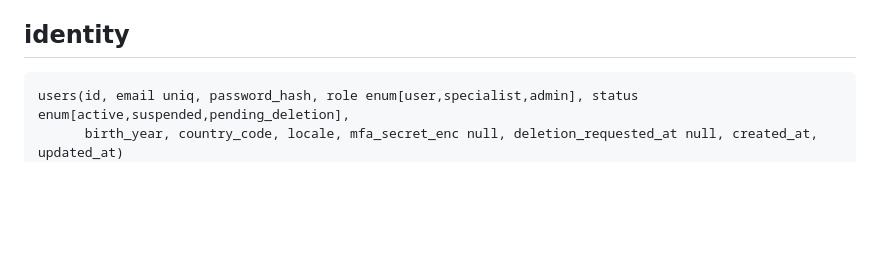
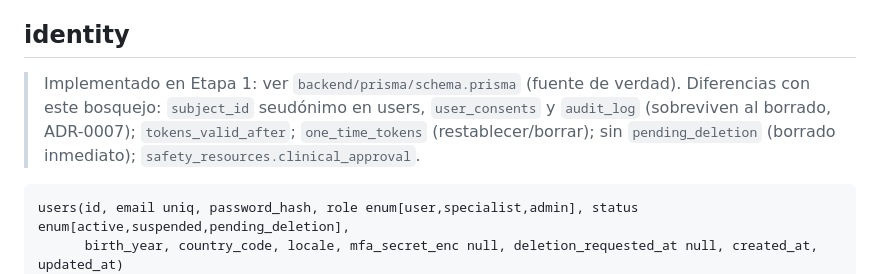
Before and after one commit to jesusantonioaguilardev/SentIA, a Markdown page: docs/06-base-de-datos.md, the part around the change. Rendered like a GitHub page; blank space fills up the shorter version.

Commit message:
docs: endpoints y esquema reales de Etapa 1
Co-Authored-By: Claude Opus 5.5 <noreply@anthropic.com>

````diff
--- a/docs/06-base-de-datos.md
+++ b/docs/06-base-de-datos.md
@@ -4,6 +4,7 @@ Convenciones: tablas `snake_case` plural, PK `id uuid` (v7 preferente), `created
 Separación lógica (schemas): `identity` (cuenta), `clinical` (contenido sensible), `ops` (auditoría, notificaciones), `kb` (conocimiento). Así se separan datos administrativos de conversacionales.
 
 ## identity
+> Implementado en Etapa 1: ver `backend/prisma/schema.prisma` (fuente de verdad). Diferencias con este bosquejo: `subject_id` seudónimo en users, `user_consents` y `audit_log` (sobreviven al borrado, ADR-0007); `tokens_valid_after`; `one_time_tokens` (restablecer/borrar); sin `pending_deletion` (borrado inmediato); `safety_resources.clinical_approval`.
 ```
 users(id, email uniq, password_hash, role enum[user,specialist,admin], status enum[active,suspended,pending_deletion],
       birth_year, country_code, locale, mfa_secret_enc null, deletion_requested_at null, created_at, updated_at)
````
Also changed, not shown: docs/05-backend-nestjs.md (+7 -5 lines).
